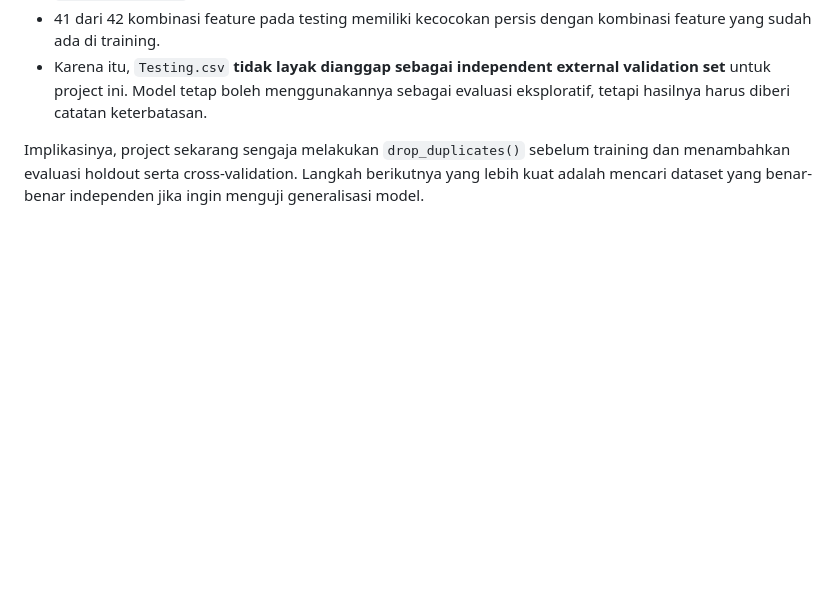
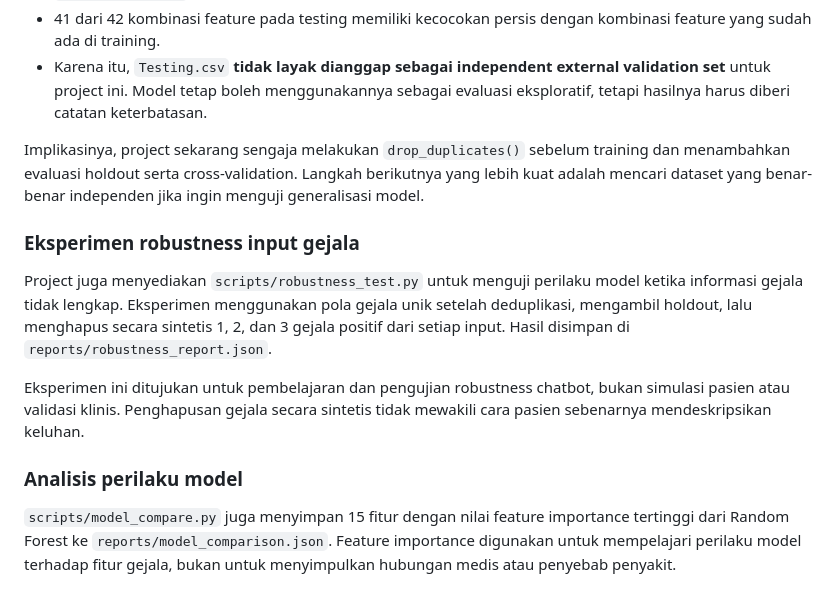
Before and after one commit to iddaann/desease-prediction, a Markdown page: README.md, the part around the change. Rendered like a GitHub page; blank space fills up the shorter version.

Commit message:
docs: document ML robustness experiments

```diff
--- a/README.md
+++ b/README.md
@@ -229,3 +229,13 @@ Audit terhadap file yang ada di repository menunjukkan beberapa hal penting:
 - Karena itu, `Testing.csv` **tidak layak dianggap sebagai independent external validation set** untuk project ini. Model tetap boleh menggunakannya sebagai evaluasi eksploratif, tetapi hasilnya harus diberi catatan keterbatasan.
 
 Implikasinya, project sekarang sengaja melakukan `drop_duplicates()` sebelum training dan menambahkan evaluasi holdout serta cross-validation. Langkah berikutnya yang lebih kuat adalah mencari dataset yang benar-benar independen jika ingin menguji generalisasi model.
+
+### Eksperimen robustness input gejala
+
+Project juga menyediakan `scripts/robustness_test.py` untuk menguji perilaku model ketika informasi gejala tidak lengkap. Eksperimen menggunakan pola gejala unik setelah deduplikasi, mengambil holdout, lalu menghapus secara sintetis 1, 2, dan 3 gejala positif dari setiap input. Hasil disimpan di `reports/robustness_report.json`.
+
+Eksperimen ini ditujukan untuk pembelajaran dan pengujian robustness chatbot, bukan simulasi pasien atau validasi klinis. Penghapusan gejala secara sintetis tidak mewakili cara pasien sebenarnya mendeskripsikan keluhan.
+
+### Analisis perilaku model
+
+`scripts/model_compare.py` juga menyimpan 15 fitur dengan nilai feature importance tertinggi dari Random Forest ke `reports/model_comparison.json`. Feature importance digunakan untuk mempelajari perilaku model terhadap fitur gejala, bukan untuk menyimpulkan hubungan medis atau penyebab penyakit.
```
